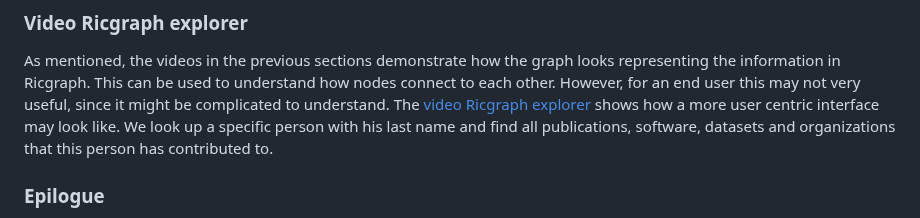
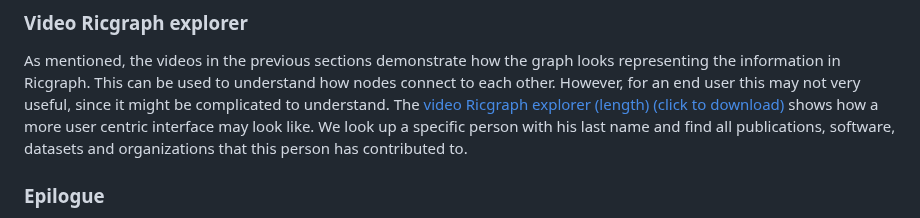
Before and after one commit to UtrechtUniversity/ricgraph, a Markdown page: docs/ricgraph_videos.md, the part around one of its changes. GitHub-like rendering.

Commit message:
Added videos to demonstrate the use of Ricgraph

```diff
--- a/docs/ricgraph_videos.md
+++ b/docs/ricgraph_videos.md
@@ -86,7 +86,7 @@ As mentioned, the videos in the previous sections
 demonstrate how the graph looks representing the information
 in Ricgraph. This can be used to understand how nodes connect to each other.
 However, for an end user this may not very useful, since it might be complicated to understand.
-The [video Ricgraph explorer](videos/to_be_done.mp4)
+The [video Ricgraph explorer (length) (click to download)](videos/to_be_done.mp4)
 shows how a more user centric interface may look like. We look
 up a specific person with his last name and find all publications, software, datasets and organizations
 that this person has contributed to.
```
Also changed, not shown: other parts of docs/ricgraph_videos.md (+4 -4 lines).
